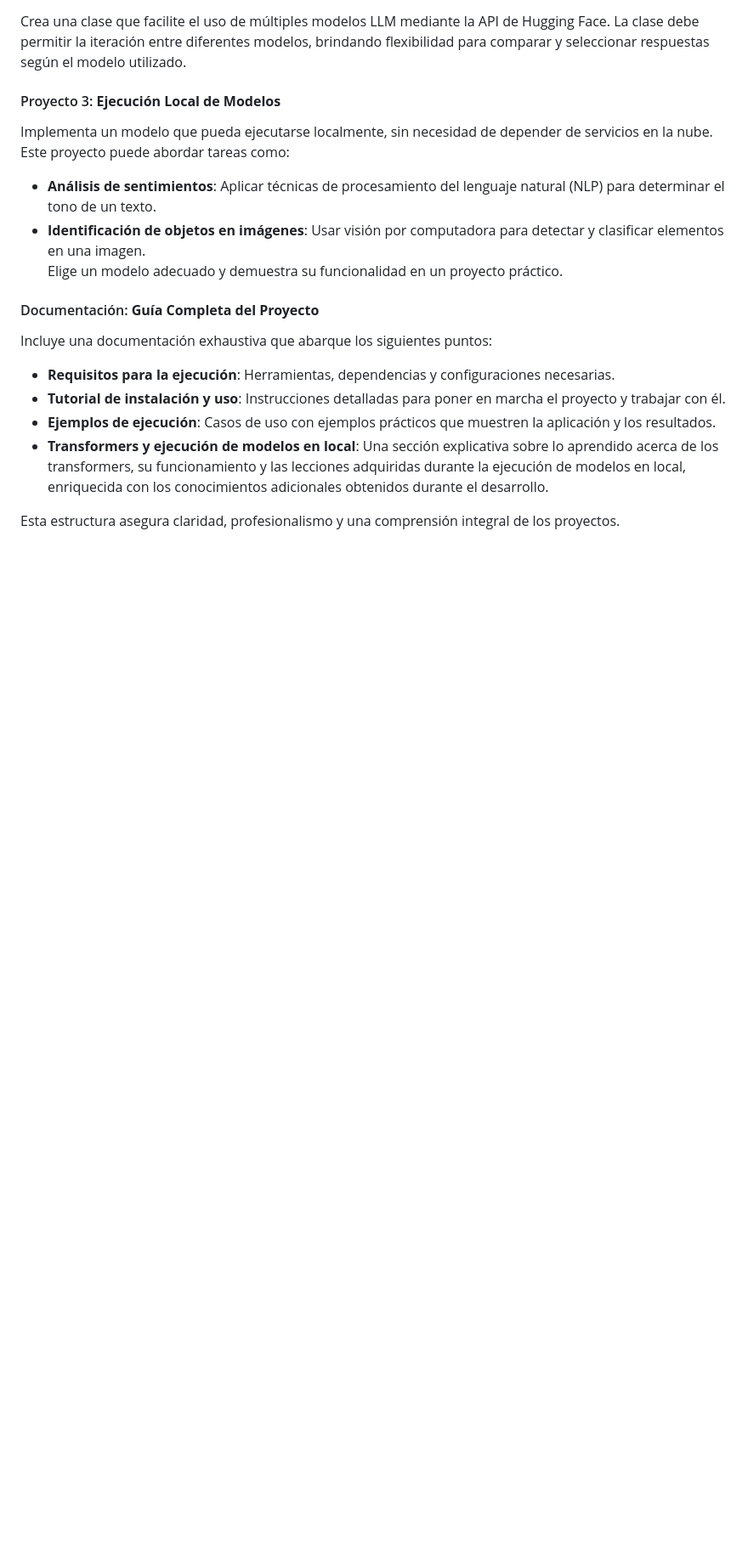
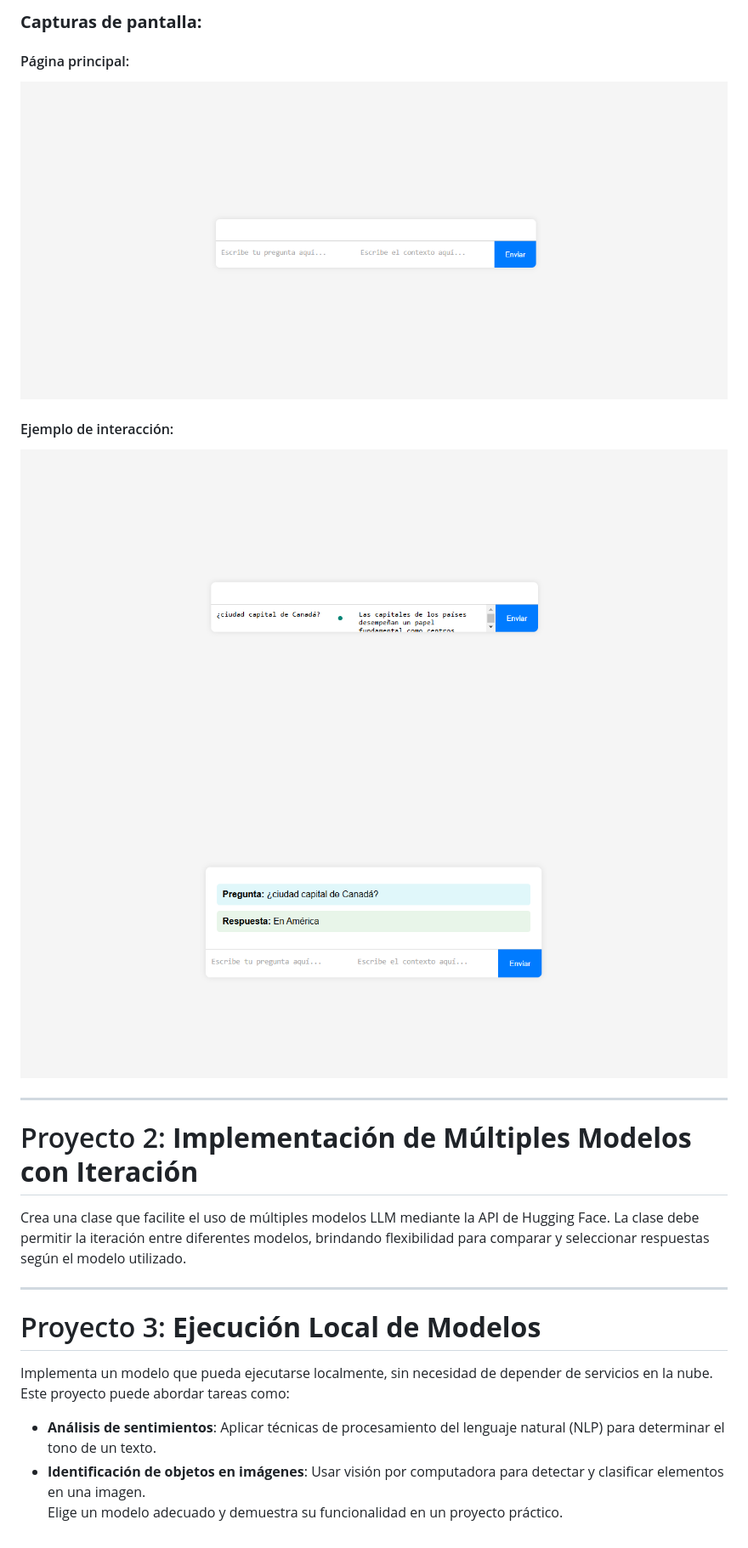
Before and after one commit to OugMontiel/ChatBot-IA, a Markdown page: README.md, the part around the change printed below. Shown: that part at 85% size. Drawn GitHub-style; pictures changed too: Capturas/P1 Respuesta.png (added), Capturas/P1 Sin Contenido.png (added), Capturas/P1 con Contenido.png (added); blank space fills up the shorter version.

Commit message:
docs: :memo: Proyecto 1 Documentado con sus funcionalidades

```diff
--- a/README.md
+++ b/README.md
@@ -5,16 +64,21 @@ Desarrolla una aplicación interactiva utilizando una API de Hugging Face que in
+### **Capturas de pantalla:**
+
+#### Página principal:
+![Página Principal](Capturas/P1%20Sin%20Contenido.png)
+
+#### Ejemplo de interacción:
+![Pregunta](Capturas/P1%20con%20Contenido.png)
+![Respuesta](Capturas/P1%20Respuesta.png)
+
+----
+
+# Proyecto 2: **Implementación de Múltiples Modelos con Iteración**
 Crea una clase que facilite el uso de múltiples modelos LLM mediante la API de Hugging Face. La clase debe permitir la iteración entre diferentes modelos, brindando flexibilidad para comparar y seleccionar respuestas según el modelo utilizado.
 
-#### Proyecto 3: **Ejecución Local de Modelos**
+----
+
+# Proyecto 3: **Ejecución Local de Modelos**
 Implementa un modelo que pueda ejecutarse localmente, sin necesidad de depender de servicios en la nube. Este proyecto puede abordar tareas como:
 - **Análisis de sentimientos**: Aplicar técnicas de procesamiento del lenguaje natural (NLP) para determinar el tono de un texto.
 - **Identificación de objetos en imágenes**: Usar visión por computadora para detectar y clasificar elementos en una imagen.
 Elige un modelo adecuado y demuestra su funcionalidad en un proyecto práctico.
-
-#### Documentación: **Guía Completa del Proyecto**
-Incluye una documentación exhaustiva que abarque los siguientes puntos:
-- **Requisitos para la ejecución**: Herramientas, dependencias y configuraciones necesarias.
-- **Tutorial de instalación y uso**: Instrucciones detalladas para poner en marcha el proyecto y trabajar con él.
-- **Ejemplos de ejecución**: Casos de uso con ejemplos prácticos que muestren la aplicación y los resultados.
-- **Transformers y ejecución de modelos en local**: Una sección explicativa sobre lo aprendido acerca de los transformers, su funcionamiento y las lecciones adquiridas durante la ejecución de modelos en local, enriquecida con los conocimientos adicionales obtenidos durante el desarrollo.
-
-Esta estructura asegura claridad, profesionalismo y una comprensión integral de los proyectos.
```
Also changed, not shown: other parts of README.md (+62 -3 lines).
